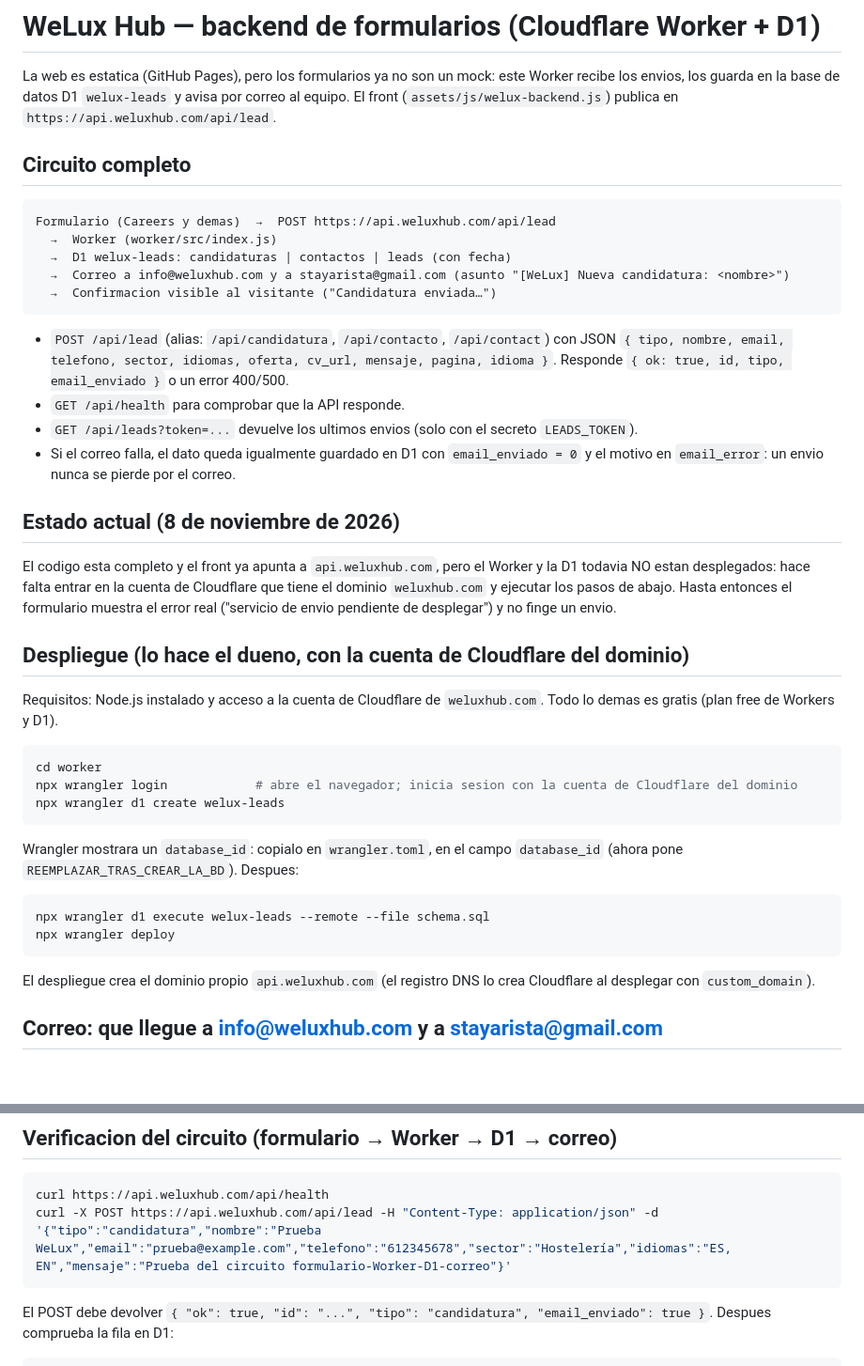
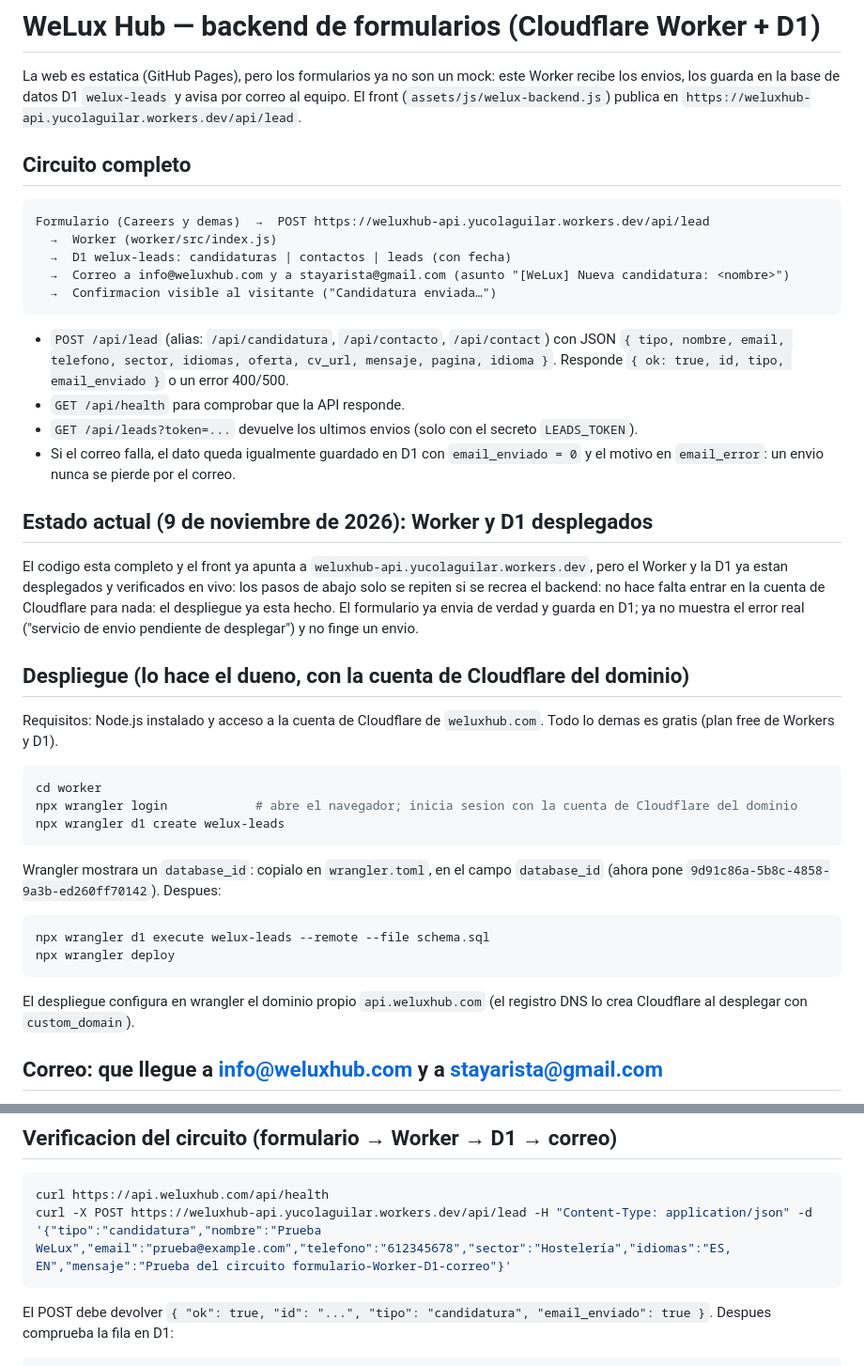
Before and after one commit to abelruizrodes-pixel/welux-studio, a Markdown page: worker/README.md, 2 parts joined by grey strips. Shown at 94% size. Rendered like a GitHub page; blank space fills up the shorter version.

Commit message:
Actualiza el README del Worker con el estado real del despliegue
Updated API endpoint and deployment status in README.

````diff
--- a/worker/README.md
+++ b/worker/README.md
@@ -3,12 +3,12 @@
 La web es estatica (GitHub Pages), pero los formularios ya no son un mock:
 este Worker recibe los envios, los guarda en la base de datos D1
 `welux-leads` y avisa por correo al equipo. El front (`assets/js/welux-backend.js`)
-publica en `https://api.weluxhub.com/api/lead`.
+publica en `https://weluxhub-api.yucolaguilar.workers.dev/api/lead`.
 
 ## Circuito completo
 
 ```
-Formulario (Careers y demas)  →  POST https://api.weluxhub.com/api/lead
+Formulario (Careers y demas)  →  POST https://weluxhub-api.yucolaguilar.workers.dev/api/lead
   →  Worker (worker/src/index.js)
   →  D1 welux-leads: candidaturas | contactos | leads (con fecha)
   →  Correo a info@weluxhub.com y a stayarista@gmail.com (asunto "[WeLux] Nueva candidatura: <nombre>")
@@ -24,12 +24,12 @@ Formulario (Careers y demas)  →  POST https://api.weluxhub.com/api/lead
   `email_enviado = 0` y el motivo en `email_error`: un envio nunca se pierde
   por el correo.
 
-## Estado actual (8 de noviembre de 2026)
+## Estado actual (9 de noviembre de 2026): Worker y D1 desplegados
 
-El codigo esta completo y el front ya apunta a `api.weluxhub.com`, pero el
-Worker y la D1 todavia NO estan desplegados: hace falta entrar en la cuenta
-de Cloudflare que tiene el dominio `weluxhub.com` y ejecutar los pasos de
-abajo. Hasta entonces el formulario muestra el error real ("servicio de
+El codigo esta completo y el front ya apunta a `weluxhub-api.yucolaguilar.workers.dev`, pero el
+Worker y la D1 ya estan desplegados y verificados en vivo: los pasos de abajo solo se repiten si se recrea el backend: no hace falta entrar en la cuenta
+de Cloudflare para nada: el despliegue ya esta hecho.
+El formulario ya envia de verdad y guarda en D1; ya no muestra el error real ("servicio de
  envio pendiente de desplegar") y no finge un envio.
 
 ## Despliegue (lo hace el dueno, con la cuenta de Cloudflare del dominio)
@@ -44,14 +44,14 @@ npx wrangler d1 create welux-leads
 ```
 
 Wrangler mostrara un `database_id`: copialo en `wrangler.toml`, en el campo
-`database_id` (ahora pone `REEMPLAZAR_TRAS_CREAR_LA_BD`). Despues:
+`database_id` (ahora pone `9d91c86a-5b8c-4858-9a3b-ed260ff70142`). Despues:
 
 ```bash
 npx wrangler d1 execute welux-leads --remote --file schema.sql
 npx wrangler deploy
 ```
 
-El despliegue crea el dominio propio `api.weluxhub.com` (el registro DNS lo
+El despliegue configura en wrangler el dominio propio `api.weluxhub.com` (el registro DNS lo
 crea Cloudflare al desplegar con `custom_domain`).
 
 ## Correo: que llegue a info@weluxhub.com y a stayarista@gmail.com
@@ -82,7 +82,7 @@ npx wrangler secret put LEADS_TOKEN   # inventa una contrasena larga; luego: /ap
 
 ```bash
 curl https://api.weluxhub.com/api/health
-curl -X POST https://api.weluxhub.com/api/lead -H "Content-Type: application/json" -d '{"tipo":"candidatura","nombre":"Prueba WeLux","email":"prueba@example.com","telefono":"612345678","sector":"Hostelería","idiomas":"ES, EN","mensaje":"Prueba del circuito formulario-Worker-D1-correo"}'
+curl -X POST https://weluxhub-api.yucolaguilar.workers.dev/api/lead -H "Content-Type: application/json" -d '{"tipo":"candidatura","nombre":"Prueba WeLux","email":"prueba@example.com","telefono":"612345678","sector":"Hostelería","idiomas":"ES, EN","mensaje":"Prueba del circuito formulario-Worker-D1-correo"}'
 ```
 
 El POST debe devolver `{ "ok": true, "id": "...", "tipo": "candidatura", "email_enviado": true }`.
````
